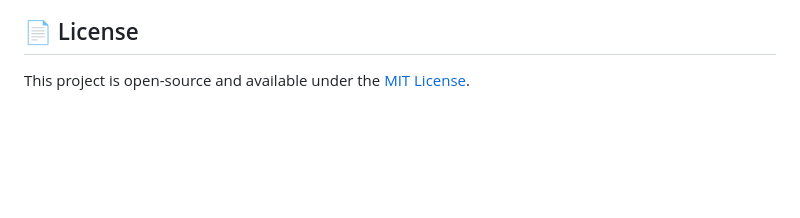
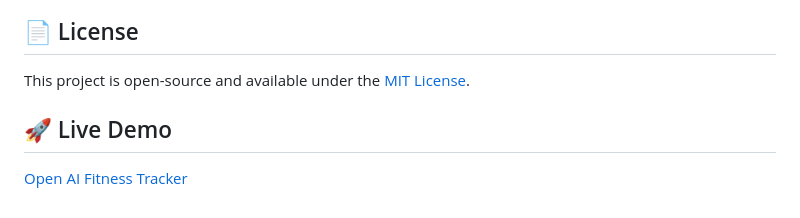
Before and after one commit to sk7250gautam/AI-Fitness-Tracker, a Markdown page: README.md, the part around the change. Drawn GitHub-style; blank space fills up the shorter version.

```diff
--- a/README.md
+++ b/README.md
@@ -115,3 +115,6 @@ http://127.0.0.1:5000
 
 ## 📄 License
 This project is open-source and available under the [MIT License](LICENSE).
+## 🚀 Live Demo
+
+[Open AI Fitness Tracker](https://ai-fitness-tracker-7ony.onrender.com/)
```
